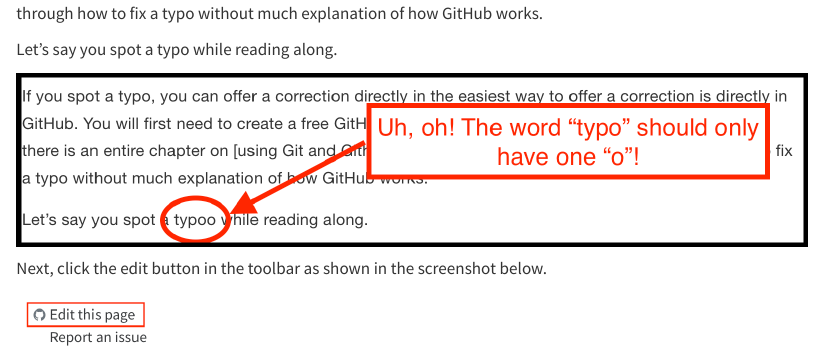
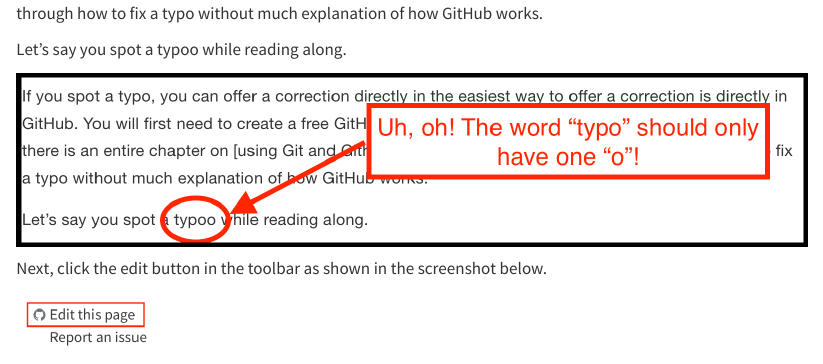
Before and after one commit to brad-cannell/r4epi_quarto, a Quarto document (chapters/contributing/contributing.qmd): the page in a window 1100 px wide, from 300 px down. Rendered offline with R 4.5, knitr and Pandoc in place of Quarto, with nearby package versions.

Commit message:
WIP Update the contributing chapter
- brad-cannell/R4Epi#96
- Adding a typo back in so we can remove it.

````diff
--- a/chapters/contributing/contributing.qmd
+++ b/chapters/contributing/contributing.qmd
@@ -8,7 +8,7 @@ The easiest way for you to contribute is to help us clean up the little typos an
 
 If you spot a typo, you can offer a correction directly in GitHub. You will first need to create a free GitHub account: [sign-up at github.com](https://github.com/join). Later in the book, we will cover using GitHub in greater depth (See @sec-using-git-and-github). Here, we're just going to walk you through how to fix a typo without much explanation of how GitHub works.
 
-Let's say you spot a typo while reading along.
+Let's say you spot a typoo while reading along.
 
 ```{r}
 #| label: contributing_typo_on_screen
````
Also changed, not shown: 3 other files.
